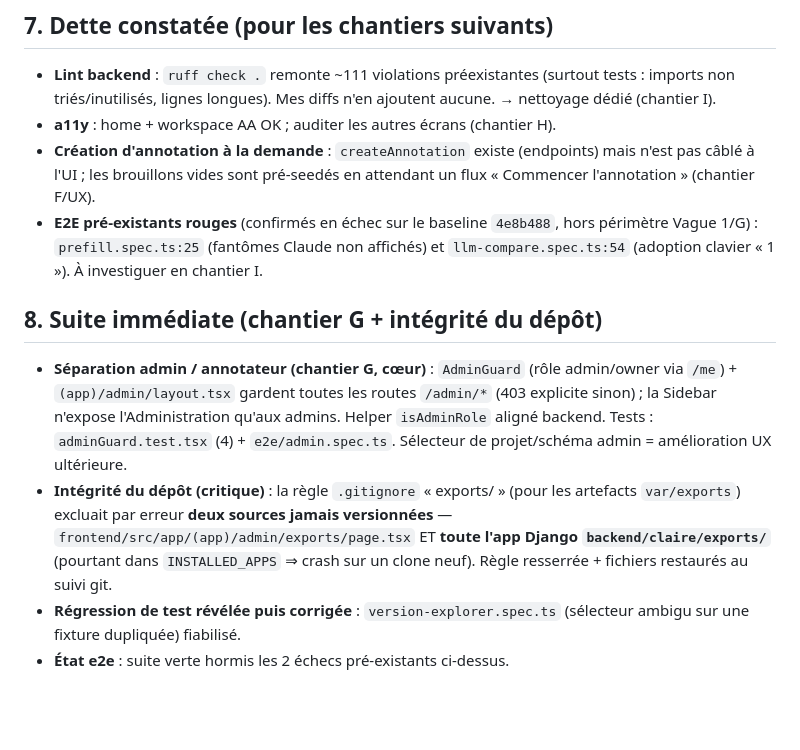
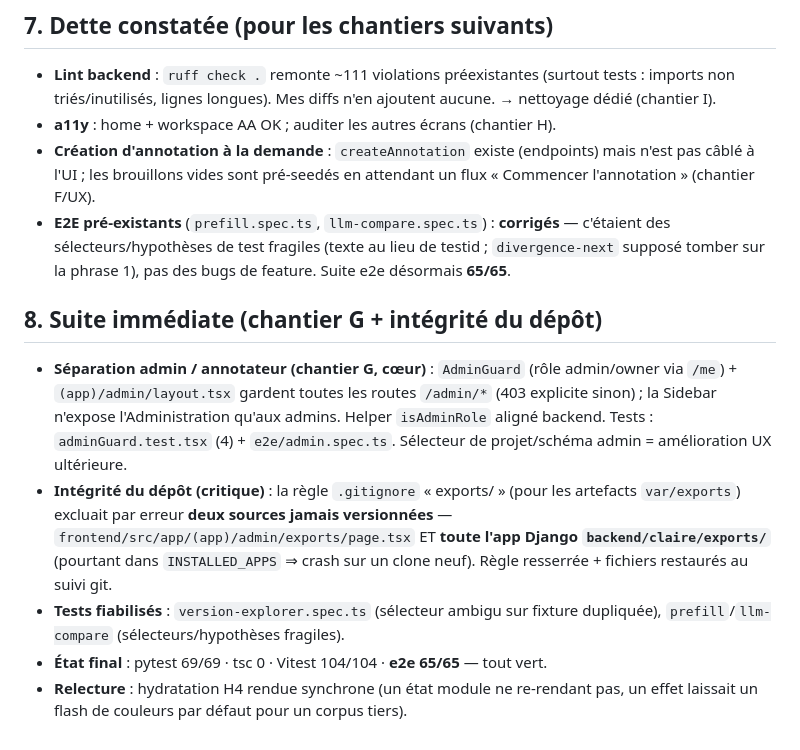
Before and after one commit to elazharjebbari/claire-studio, a Markdown page: dossier/16_audit_refonte/01_vague1_realisee.md, the part around the change. Rendered like a GitHub page; blank space fills up the shorter version.

Commit message:
docs(audit): tout vert (e2e 65/65) après relecture/debug
Co-Authored-By: Claude Opus 4.8 <noreply@anthropic.com>

```diff
--- a/dossier/16_audit_refonte/01_vague1_realisee.md
+++ b/dossier/16_audit_refonte/01_vague1_realisee.md
@@ -97,9 +97,10 @@ servira de preuve de bout en bout (étape suivante, transverse audit point 2).
 - **Création d'annotation à la demande** : `createAnnotation` existe (endpoints) mais
   n'est pas câblé à l'UI ; les brouillons vides sont pré-seedés en attendant un flux
   « Commencer l'annotation » (chantier F/UX).
-- **E2E pré-existants rouges** (confirmés en échec sur le baseline `4e8b488`, hors
-  périmètre Vague 1/G) : `prefill.spec.ts:25` (fantômes Claude non affichés) et
-  `llm-compare.spec.ts:54` (adoption clavier « 1 »). À investiguer en chantier I.
+- **E2E pré-existants** (`prefill.spec.ts`, `llm-compare.spec.ts`) : **corrigés** —
+  c'étaient des sélecteurs/hypothèses de test fragiles (texte au lieu de testid ;
+  `divergence-next` supposé tomber sur la phrase 1), pas des bugs de feature. Suite
+  e2e désormais **65/65**.
 
 ## 8. Suite immédiate (chantier G + intégrité du dépôt)
 
@@ -113,6 +114,8 @@ servira de preuve de bout en bout (étape suivante, transverse audit point 2).
   `frontend/src/app/(app)/admin/exports/page.tsx` ET **toute l'app Django
   `backend/claire/exports/`** (pourtant dans `INSTALLED_APPS` ⇒ crash sur un clone
   neuf). Règle resserrée + fichiers restaurés au suivi git.
-- **Régression de test révélée puis corrigée** : `version-explorer.spec.ts` (sélecteur
-  ambigu sur une fixture dupliquée) fiabilisé.
-- **État e2e** : suite verte hormis les 2 échecs pré-existants ci-dessus.
+- **Tests fiabilisés** : `version-explorer.spec.ts` (sélecteur ambigu sur fixture
+  dupliquée), `prefill`/`llm-compare` (sélecteurs/hypothèses fragiles).
+- **État final** : pytest 69/69 · tsc 0 · Vitest 104/104 · **e2e 65/65** — tout vert.
+- **Relecture** : hydratation H4 rendue synchrone (un état module ne re-rendant pas,
+  un effet laissait un flash de couleurs par défaut pour un corpus tiers).
```
